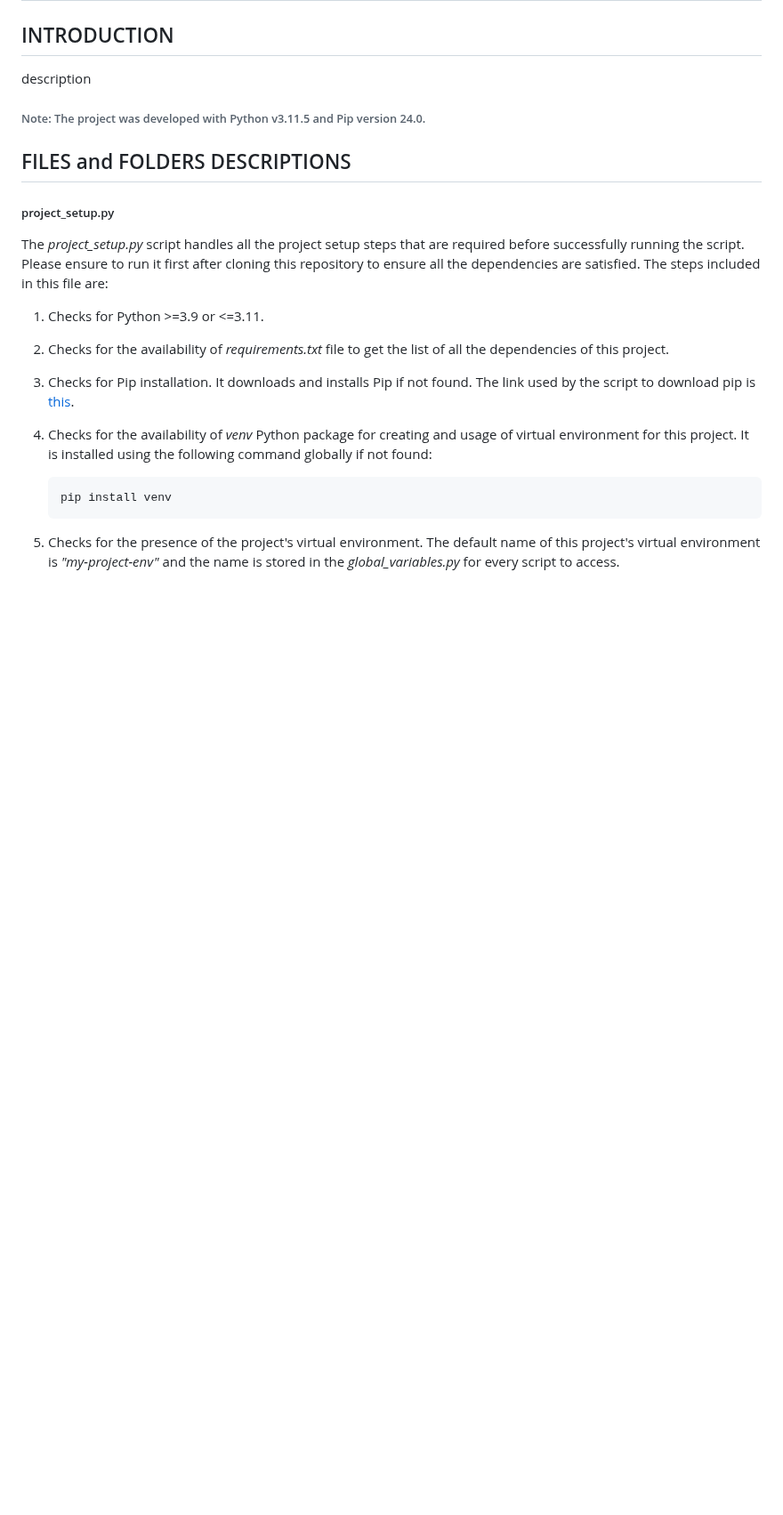
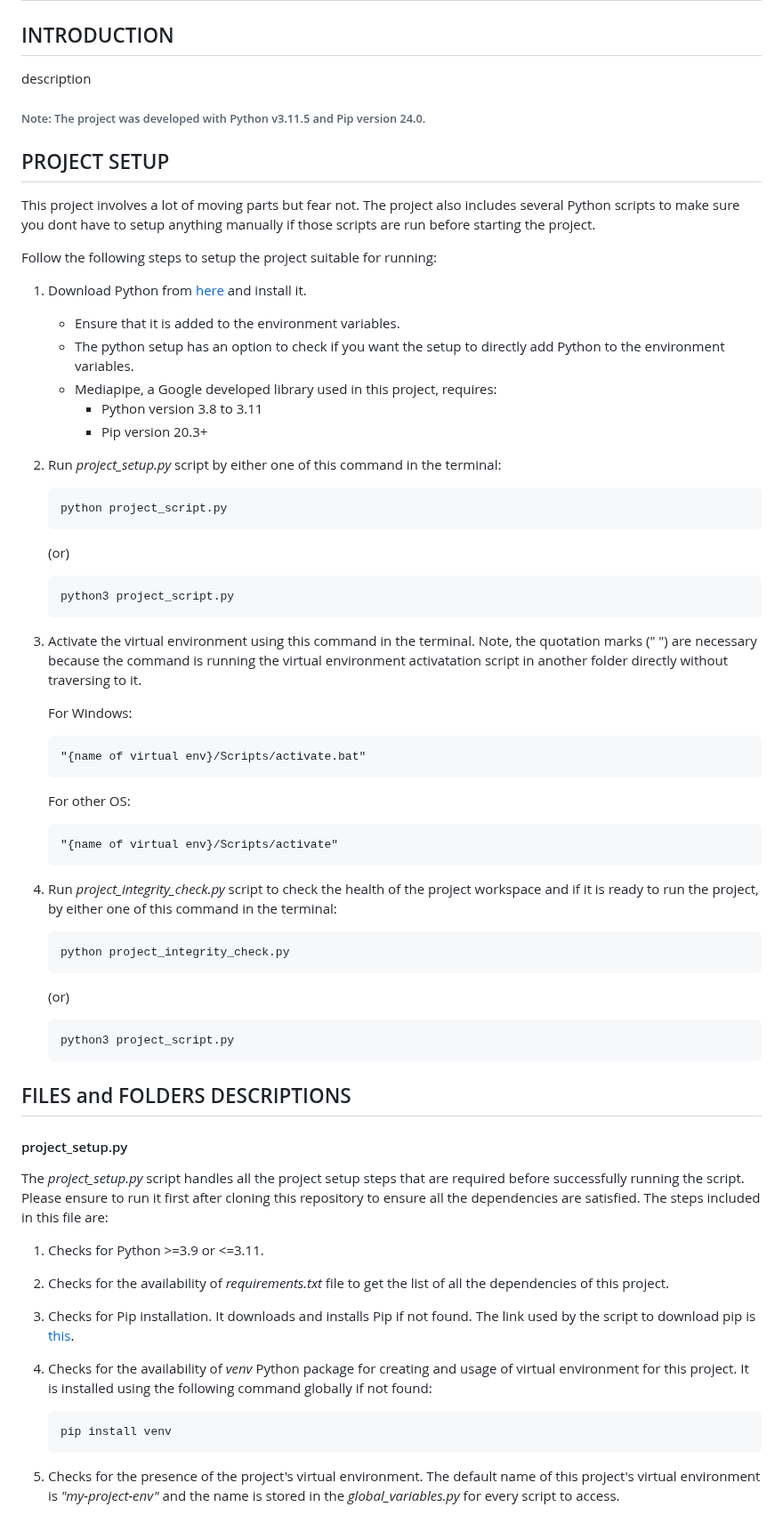
Before and after one commit to muditgarg48/gesture_based_device_control, a Markdown page: README.md, the part around one of its changes. Shown at 89% size. Drawn GitHub-style; blank space fills up the shorter version.

````diff
--- a/README.md
+++ b/README.md
@@ -6,9 +6,54 @@ description
 
 ###### Note: The project was developed with Python v3.11.5 and Pip version 24.0.
 
+
+## PROJECT SETUP
+
+This project involves a lot of moving parts but fear not. The project also includes several Python scripts to make sure you dont have to setup anything manually if those scripts are run before starting the project.
+
+Follow the following steps to setup the project suitable for running:
+
+1. Download Python from [here](https://www.python.org/ftp/python/3.11.5/python-3.11.5-amd64.exe) and install it.
+    * Ensure that it is added to the environment variables.
+    * The python setup has an option to check if you want the setup to directly add Python to the environment variables.
+    * Mediapipe, a Google developed library used in this project, requires:
+        - Python version 3.8 to 3.11
+        - Pip version 20.3+
+
+2. Run _project_setup.py_ script by either one of this command in the terminal:
+    ```
+    python project_script.py
+    ```
+    (or)
+    ```
+    python3 project_script.py
+    ```
+
+3. Activate the virtual environment using this command in the terminal. Note, the quotation marks (" ") are necessary because the command is running the virtual environment activatation script in another folder directly without traversing to it.
+
+    For Windows:
+    ```
+    "{name of virtual env}/Scripts/activate.bat"
+    ```
+
+    For other OS:
+    ```
+    "{name of virtual env}/Scripts/activate"
+    ```
+
+4. Run _project_integrity_check.py_ script to check the health of the project workspace and if it is ready to run the project, by either one of this command in the terminal:
+    ```
+    python project_integrity_check.py
+    ```
+    (or)
+    ```
+    python3 project_script.py
+    ```
+
+
 ## FILES and FOLDERS DESCRIPTIONS
 
-##### project_setup.py
+#### project_setup.py
 
 The _project_setup.py_ script handles all the project setup steps that are required before successfully running the script. Please ensure to run it first after cloning this repository to ensure all the dependencies are satisfied. The steps included in this file are:
 
````
Also changed, not shown: other parts of README.md (+15 -57 lines).
